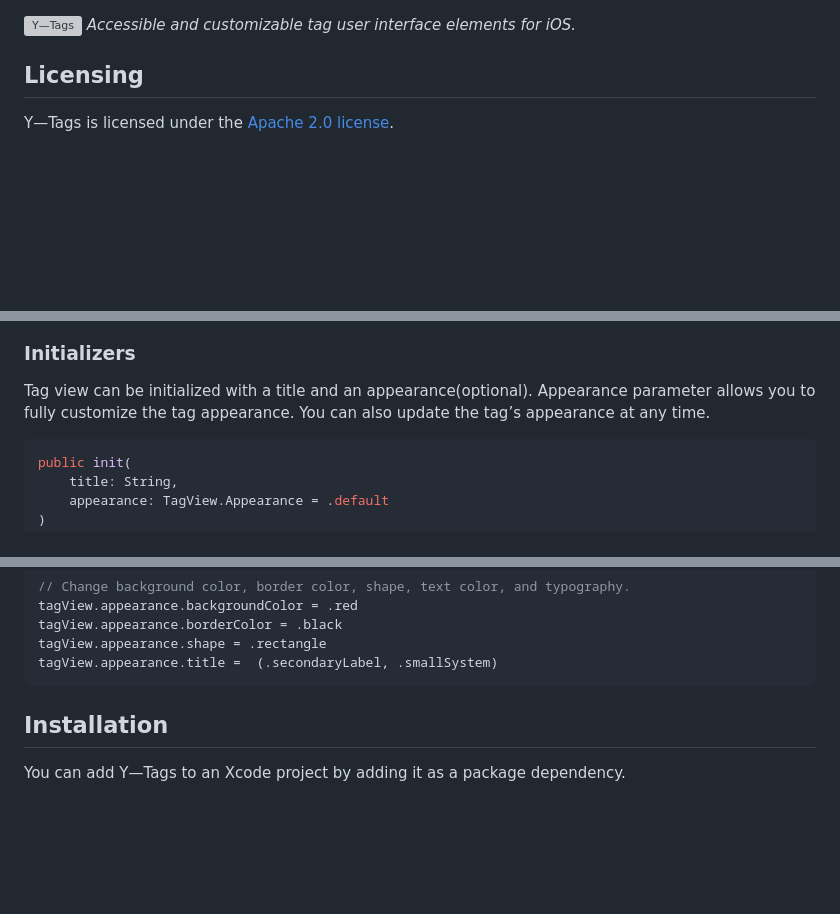
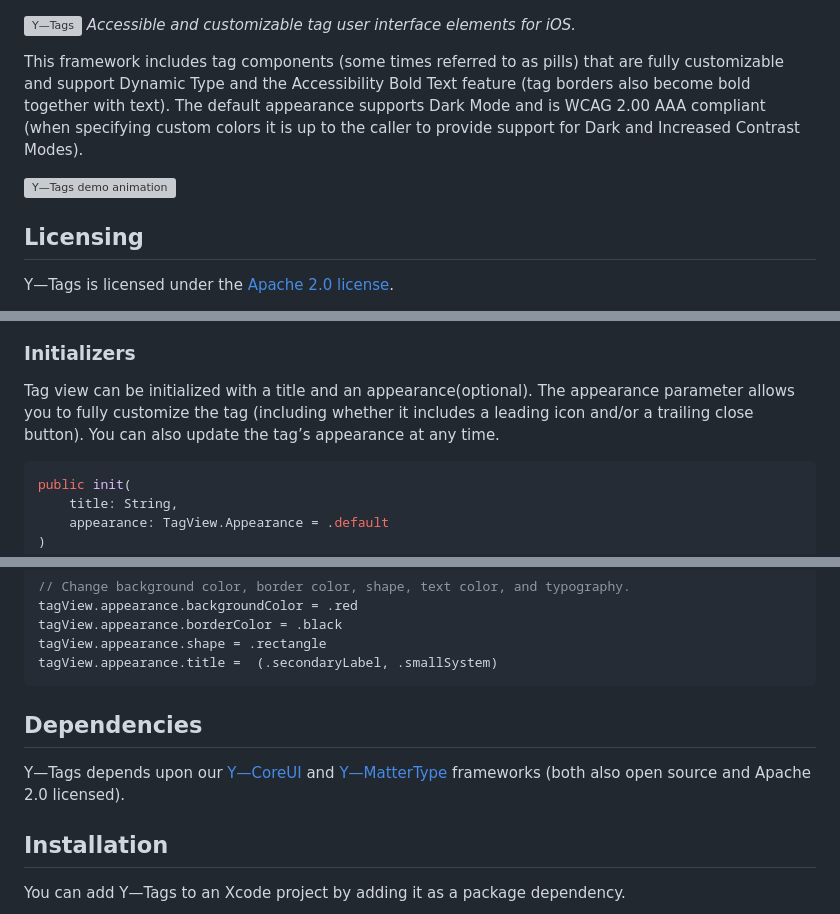
Before and after one commit to codeandtheory/ytags-ios, a Markdown page: README.md, 3 parts joined by grey strips. GitHub-like rendering; blank space fills up the shorter version; grey boxes are pictures that could not be loaded.

Commit message:
Add demo animation and diagram to README

````diff
--- a/README.md
+++ b/README.md
@@ -1,5 +1,9 @@
 ![Y—Tags](https://user-images.githubusercontent.com/1037520/220168883-0452b4bb-bd1c-41cd-b29f-207eb93fa25b.jpeg)
 _Accessible and customizable tag user interface elements for iOS._
+
+This framework includes tag components (some times referred to as pills) that are fully customizable and support Dynamic Type and the Accessibility Bold Text feature (tag borders also become bold together with text). The default appearance supports Dark Mode and is WCAG 2.00 AAA compliant (when specifying custom colors it is up to the caller to provide support for Dark and Increased Contrast Modes).
+
+![Y—Tags demo animation](https://user-images.githubusercontent.com/1037520/224697264-6ffb00fb-1ab7-47a0-963f-357da96e37d3.gif)
 
 Licensing
 ----------
@@ -16,5 +22,5 @@ Usage
 ### Initializers
-Tag view can be initialized with a title and an appearance(optional). Appearance parameter allows you to fully customize the tag appearance. You can also update the tag’s appearance at any time.
+Tag view can be initialized with a title and an appearance(optional). The appearance parameter allows you to fully customize the tag (including whether it includes a leading icon and/or a trailing close button). You can also update the tag’s appearance at any time.
 
 ```swift
 public init(
@@ -107,6 +113,11 @@ tagView.appearance.borderColor = .black
 tagView.appearance.shape = .rectangle
 tagView.appearance.title =  (.secondaryLabel, .smallSystem)
 ```
+
+Dependencies
+----------
+
+Y—Tags depends upon our [Y—CoreUI](https://github.com/yml-org/ycoreui) and [Y—MatterType](https://github.com/yml-org/ymattertype) frameworks (both also open source and Apache 2.0 licensed).
 
 Installation
 ----------
````
Also changed, not shown: other parts of README.md (+2 -0 lines).
